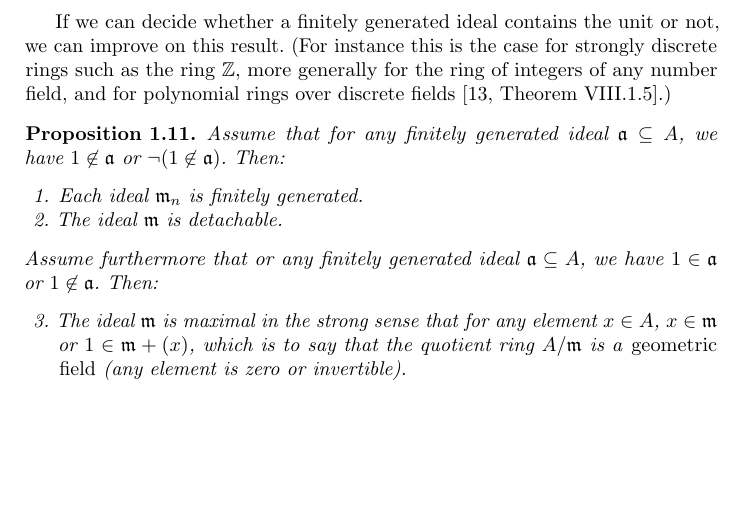
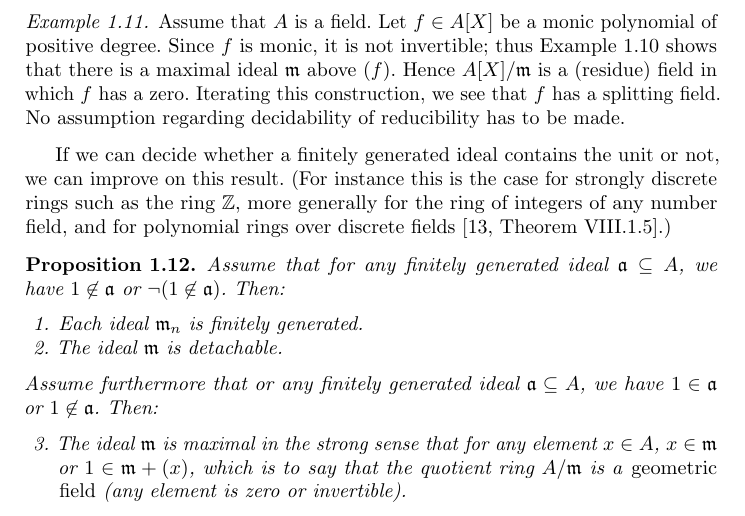
Before and after one commit to iblech/constructive-maximal-ideals, a LaTeX thesis (main.tex): part of page 4 of 12, cut at the place of the change, the shorter picture padded with empty space. Compiled offline with pdfLaTeX.

Commit message:
Historically relevant example

```diff
--- a/main.tex
+++ b/main.tex
@@ -225,6 +225,13 @@ maximal ideal above~$\aaa$; it is proper in the sense that~$1 \in \mmm
 version of the construction in the quotient ring~$A/\aaa$ (which is again
 countable) and taking the inverse image of the resulting ideal along the
 canonical projection~$A \to A/\aaa$.\end{example}
+
+\begin{example}Assume that~$A$ is a field. Let~$f \in A[X]$ be a monic
+polynomial of positive degree. Since~$f$ is monic, it is not invertible; thus
+Example~\ref{ex:maximal-above} shows that there is a maximal ideal~$\mmm$
+above~$(f)$. Hence~$A[X]/\mmm$ is a (residue) field in which~$f$ has a zero.
+Iterating this construction, we see that~$f$ has a splitting field. No
+assumption regarding decidability of reducibility has to be made.\end{example}
 
 If we can decide whether a finitely generated ideal contains the
 unit or not, we can improve on this result. (For instance this is the case for
```
